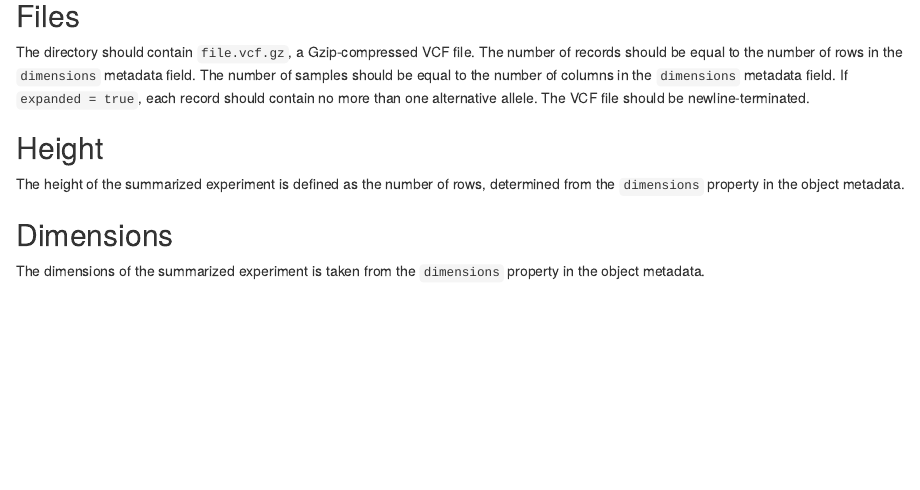
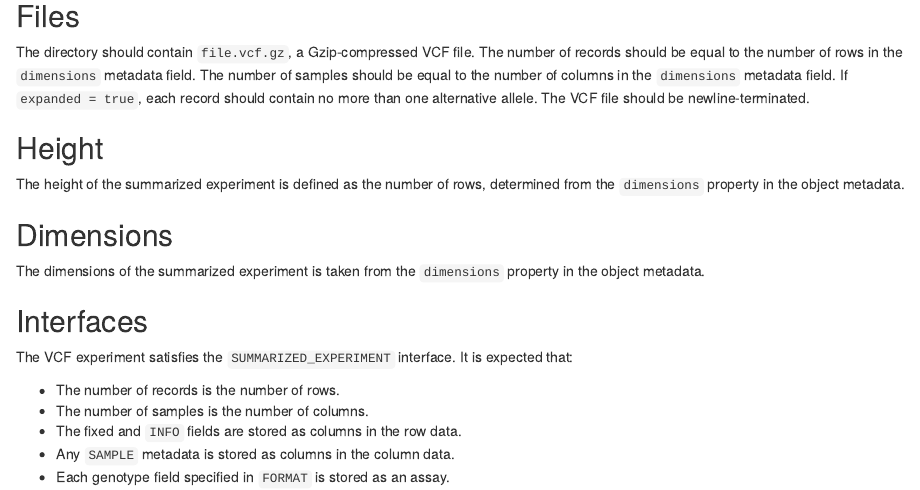
Before and after one commit to ArtifactDB/takane, an R Markdown document (docs/specifications/vcf_experiment.Rmd): the page in a window 1100 px wide, from 390 px down. Rendered offline with R 4.5, knitr and Pandoc, with nearby package versions.

Commit message:
Clarified the VCF experiment's SE interface, mention SIMPLE_LIST.

```diff
--- a/docs/specifications/vcf_experiment.Rmd
+++ b/docs/specifications/vcf_experiment.Rmd
@@ -42,3 +42,14 @@ The height of the summarized experiment is defined as the number of rows, determ
 ## Dimensions
 
 The dimensions of the summarized experiment is taken from the `dimensions` property in the object metadata.
+
+## Interfaces
+
+The VCF experiment satisfies the `SUMMARIZED_EXPERIMENT` interface.
+It is expected that:
+
+- The number of records is the number of rows.
+- The number of samples is the number of columns.
+- The fixed and `INFO` fields are stored as columns in the row data.
+- Any `SAMPLE` metadata is stored as columns in the column data.
+- Each genotype field specified in `FORMAT` is stored as an assay.
```
Also changed, not shown: docs/specifications/simple_list.Rmd (+4 -0 lines).
